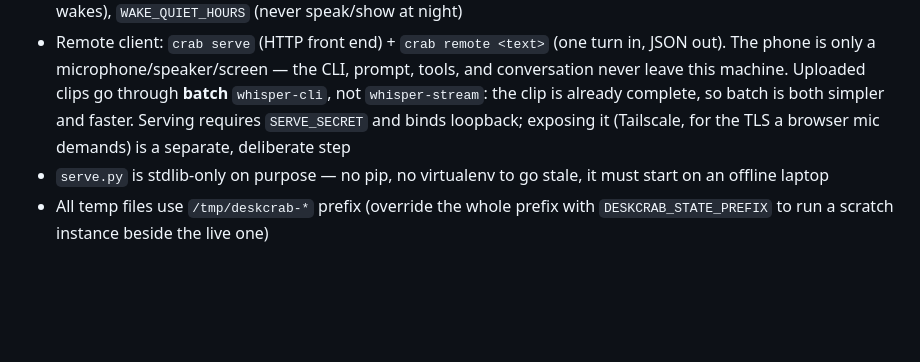
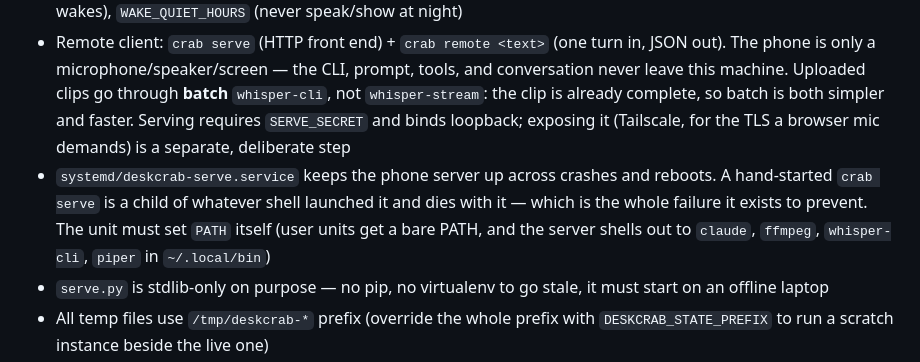
Before and after one commit to TheDiscordian/deskcrab, a Markdown page: CLAUDE.md, the part around the change. GitHub-like rendering; blank space fills up the shorter version.

```diff
--- a/CLAUDE.md
+++ b/CLAUDE.md
@@ -28,6 +28,7 @@ A push-to-talk desktop assistant for Linux powered by Claude Code. The assistant
 - Config loaded from `~/.config/deskcrab/deskcrab.conf` (override with `DESKCRAB_CONF` env var)
 - Autonomous mode: `WANTS_FILE` (durable goals injected into the prompt), `crab wake` (silent-capable unattended session via `run_claude_wake` — no TTS streamer, post-hoc speak/display decision, `(quiet)` reply = invisible wake), `crab wake-at <when>` (transient systemd timer), `systemd/deskcrab-wake.timer` (random 3–6 h background wakes), `WAKE_QUIET_HOURS` (never speak/show at night)
 - Remote client: `crab serve` (HTTP front end) + `crab remote <text>` (one turn in, JSON out). The phone is only a microphone/speaker/screen — the CLI, prompt, tools, and conversation never leave this machine. Uploaded clips go through **batch** `whisper-cli`, not `whisper-stream`: the clip is already complete, so batch is both simpler and faster. Serving requires `SERVE_SECRET` and binds loopback; exposing it (Tailscale, for the TLS a browser mic demands) is a separate, deliberate step
+- `systemd/deskcrab-serve.service` keeps the phone server up across crashes and reboots. A hand-started `crab serve` is a child of whatever shell launched it and dies with it — which is the whole failure it exists to prevent. The unit must set `PATH` itself (user units get a bare PATH, and the server shells out to `claude`, `ffmpeg`, `whisper-cli`, `piper` in `~/.local/bin`)
 - `serve.py` is stdlib-only on purpose — no pip, no virtualenv to go stale, it must start on an offline laptop
 - All temp files use `/tmp/deskcrab-*` prefix (override the whole prefix with `DESKCRAB_STATE_PREFIX` to run a scratch instance beside the live one)
 - Every writer of the conversation file — desktop turn, remote turn, autonomous wake, compaction, rotation — goes through `convo_append` / the `$CONVOLOCK` flock. More than one client can now be mid-turn at once, and an append landing inside compaction's summarize-and-swap would otherwise vanish
```
Also changed, not shown: README.md (+10 -0 lines).
